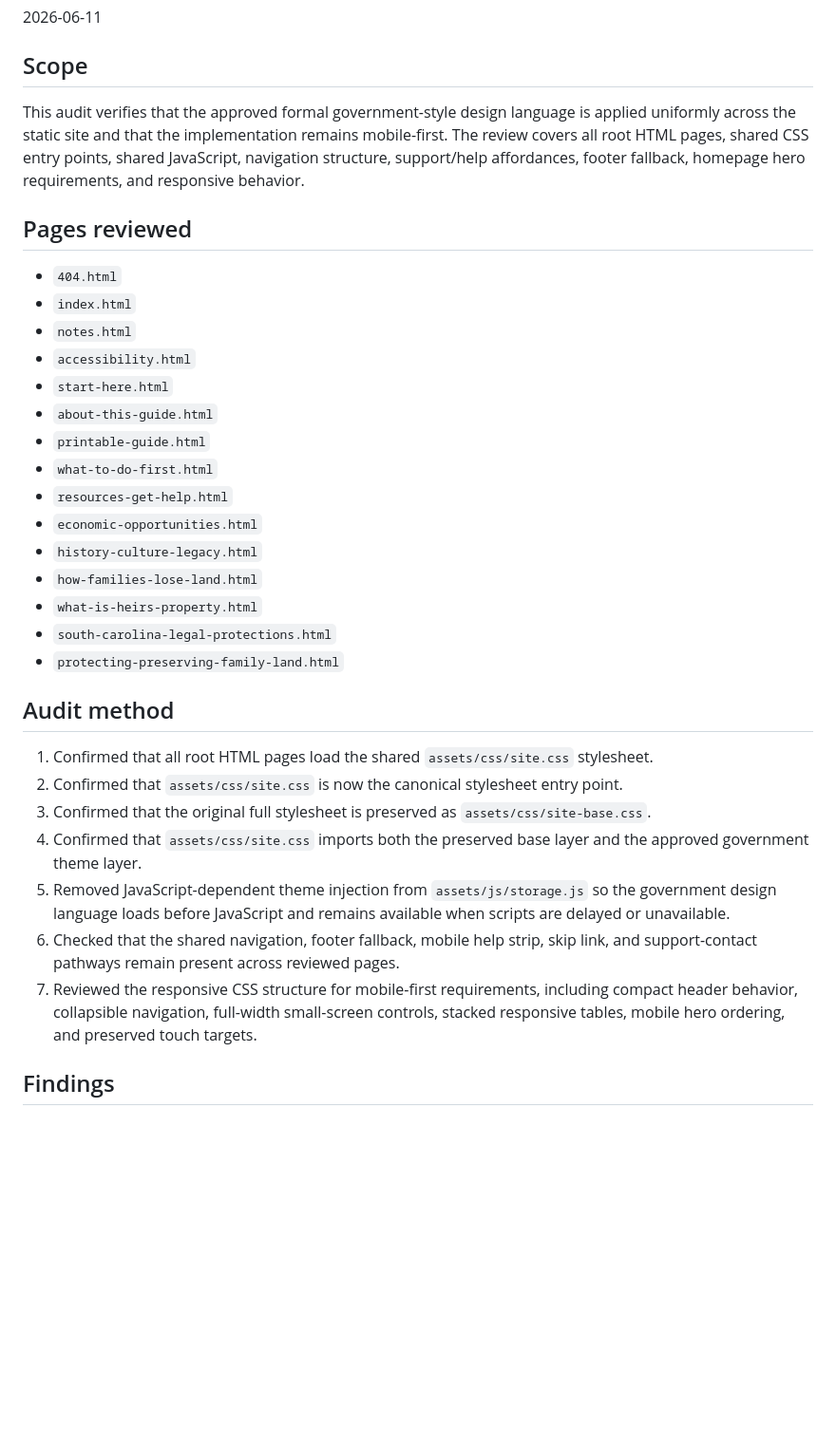
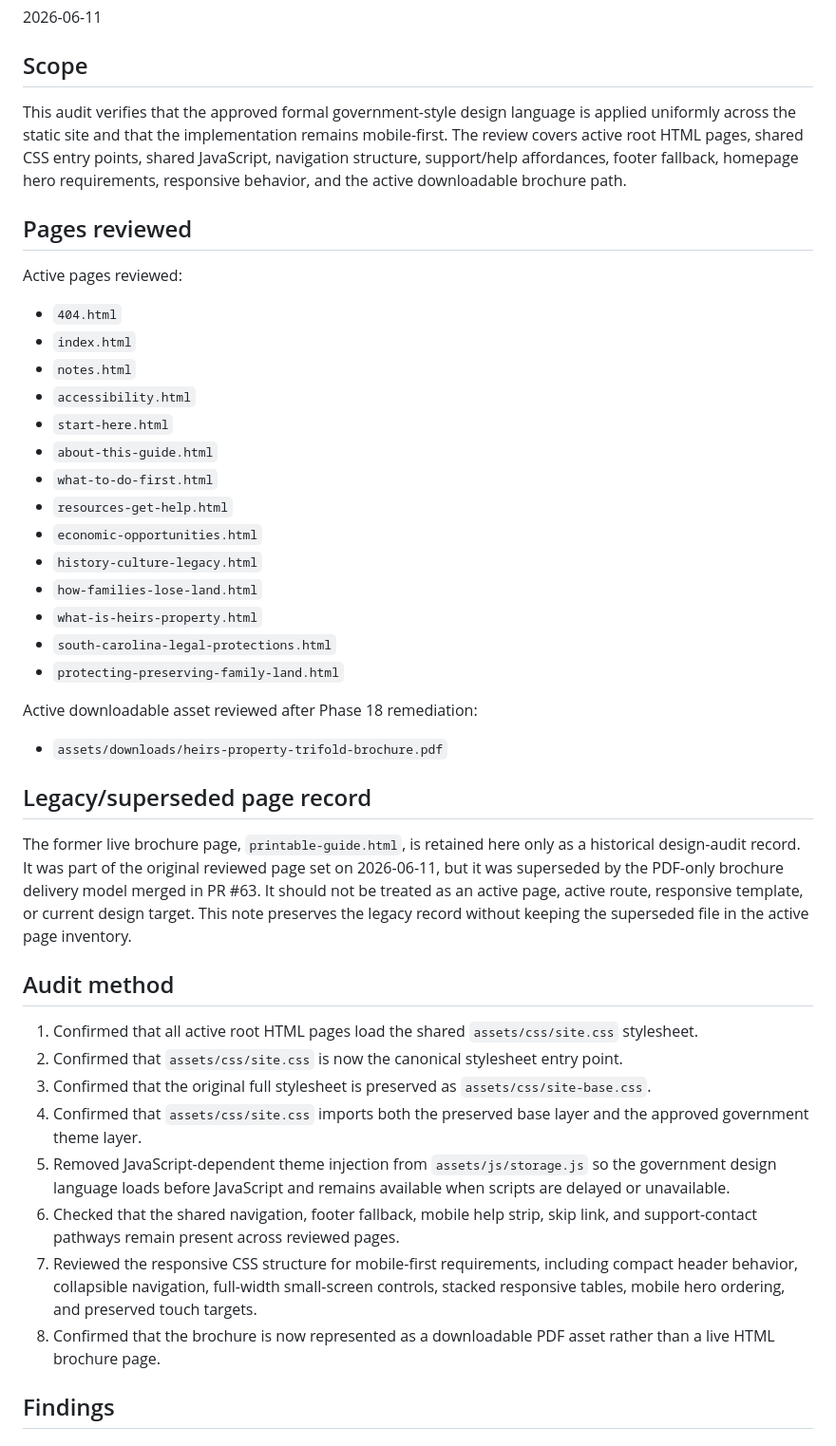
Before and after one commit to Shamoka80/Heirs-Property, a Markdown page: docs/design/mobile-first-government-design-audit.md, the part around one of its changes. Shown at 95% size. Drawn GitHub-style; blank space fills up the shorter version.

```diff
--- a/docs/design/mobile-first-government-design-audit.md
+++ b/docs/design/mobile-first-government-design-audit.md
@@ -6,9 +6,11 @@
 
 ## Scope
 
-This audit verifies that the approved formal government-style design language is applied uniformly across the static site and that the implementation remains mobile-first. The review covers all root HTML pages, shared CSS entry points, shared JavaScript, navigation structure, support/help affordances, footer fallback, homepage hero requirements, and responsive behavior.
+This audit verifies that the approved formal government-style design language is applied uniformly across the static site and that the implementation remains mobile-first. The review covers active root HTML pages, shared CSS entry points, shared JavaScript, navigation structure, support/help affordances, footer fallback, homepage hero requirements, responsive behavior, and the active downloadable brochure path.
 
 ## Pages reviewed
+
+Active pages reviewed:
 
 - `404.html`
 - `index.html`
@@ -16,7 +18,6 @@ This audit verifies that the approved formal government-style design language is
 - `accessibility.html`
 - `start-here.html`
 - `about-this-guide.html`
-- `printable-guide.html`
 - `what-to-do-first.html`
 - `resources-get-help.html`
 - `economic-opportunities.html`
@@ -26,15 +27,24 @@ This audit verifies that the approved formal government-style design language is
 - `south-carolina-legal-protections.html`
 - `protecting-preserving-family-land.html`
 
+Active downloadable asset reviewed after Phase 18 remediation:
+
+- `assets/downloads/heirs-property-trifold-brochure.pdf`
+
+## Legacy/superseded page record
+
+The former live brochure page, `printable-guide.html`, is retained here only as a historical design-audit record. It was part of the original reviewed page set on 2026-06-11, but it was superseded by the PDF-only brochure delivery model merged in PR #63. It should not be treated as an active page, active route, responsive template, or current design target. This note preserves the legacy record without keeping the superseded file in the active page inventory.
+
 ## Audit method
 
-1. Confirmed that all root HTML pages load the shared `assets/css/site.css` stylesheet.
+1. Confirmed that all active root HTML pages load the shared `assets/css/site.css` stylesheet.
 2. Confirmed that `assets/css/site.css` is now the canonical stylesheet entry point.
 3. Confirmed that the original full stylesheet is preserved as `assets/css/site-base.css`.
 4. Confirmed that `assets/css/site.css` imports both the preserved base layer and the approved government theme layer.
 5. Removed JavaScript-dependent theme injection from `assets/js/storage.js` so the government design language loads before JavaScript and remains available when scripts are delayed or unavailable.
 6. Checked that the shared navigation, footer fallback, mobile help strip, skip link, and support-contact pathways remain present across reviewed pages.
 7. Reviewed the responsive CSS structure for mobile-first requirements, including compact header behavior, collapsible navigation, full-width small-screen controls, stacked responsive tables, mobile hero ordering, and preserved touch targets.
+8. Confirmed that the brochure is now represented as a downloadable PDF asset rather than a live HTML brochure page.
 
 ## Findings
 
```
Also changed, not shown: other parts of docs/design/mobile-first-government-design-audit.md (+16 -2 lines).
